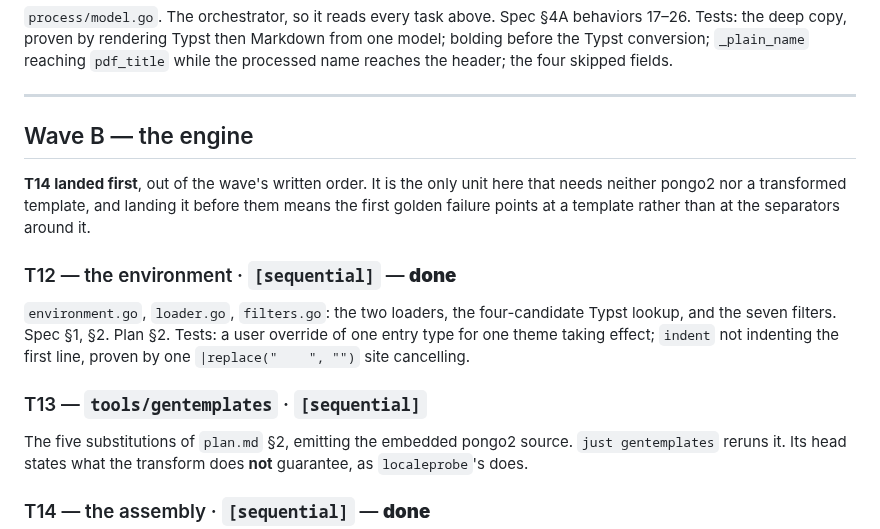
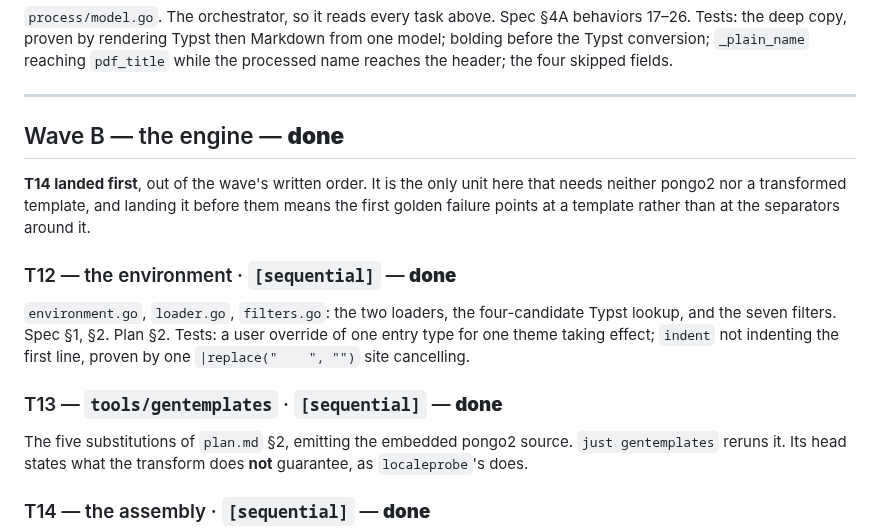
Before and after one commit to nonamecat19/rendercv-go, a Markdown page: specs/008-templater/tasks.md, the part around the change. Drawn GitHub-style.

Commit message:
docs: mark iteration 8's Wave B complete
Claude-Session: https://claude.ai/code/session_01YA4zr1Huumk4FrizCVrKJD

```diff
--- a/specs/008-templater/tasks.md
+++ b/specs/008-templater/tasks.md
@@ -105,7 +105,7 @@ the four skipped fields.
 
 ---
 
-## Wave B — the engine
+## Wave B — the engine — **done**
 
 **T14 landed first**, out of the wave's written order. It is the only unit here that needs neither
 pongo2 nor a transformed template, and landing it before them means the first golden failure points
@@ -118,7 +118,7 @@ Spec §1, §2. Plan §2.
 Tests: a user override of one entry type for one theme taking effect; `indent` not indenting the
 first line, proven by one `|replace("    ", "")` site cancelling.
 
-### T13 — `tools/gentemplates` · `[sequential]`
+### T13 — `tools/gentemplates` · `[sequential]` — **done**
 The five substitutions of `plan.md` §2, emitting the embedded pongo2 source. `just gentemplates`
 reruns it. Its head states what the transform does **not** guarantee, as `localeprobe`'s does.
 
```
